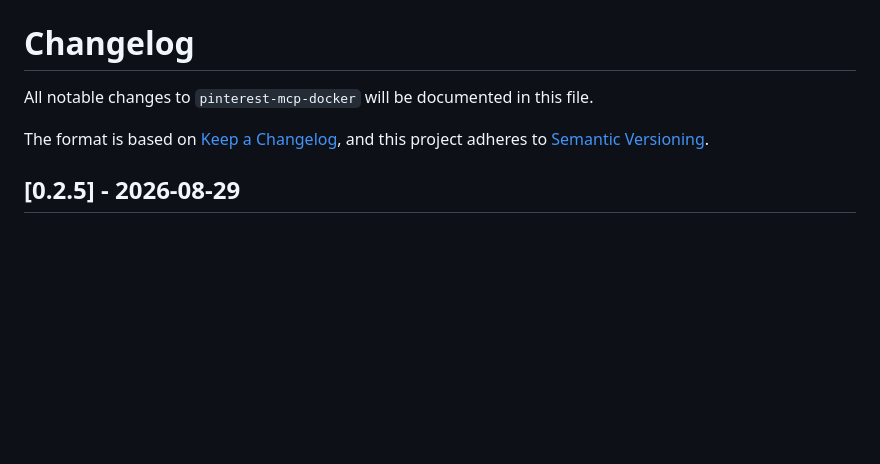
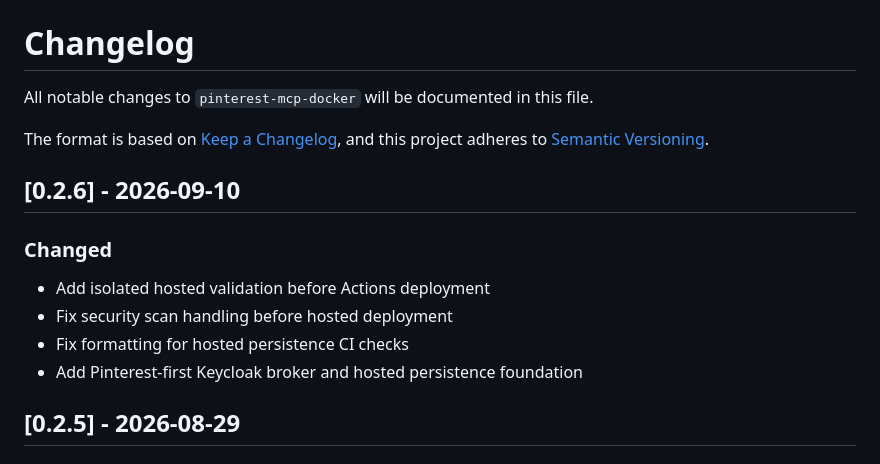
Before and after one commit to sinalkar/pinterest-mcp-docker, a Markdown page: CHANGELOG.md, the part around the change. GitHub-like rendering; blank space fills up the shorter version.

Commit message:
docs(changelog): add entry for v0.2.6 [skip ci]

```diff
--- a/CHANGELOG.md
+++ b/CHANGELOG.md
@@ -6,6 +6,14 @@ The format is based on [Keep a Changelog](https://keepachangelog.com/en/1.0.0/),
 and this project adheres to [Semantic Versioning](https://semver.org/spec/v2.0.0.html).
 
 
+## [0.2.6] - 2026-09-10
+
+### Changed
+
+- Add isolated hosted validation before Actions deployment
+- Fix security scan handling before hosted deployment
+- Fix formatting for hosted persistence CI checks
+- Add Pinterest-first Keycloak broker and hosted persistence foundation
 ## [0.2.5] - 2026-08-29
 
 ### Changed
```
